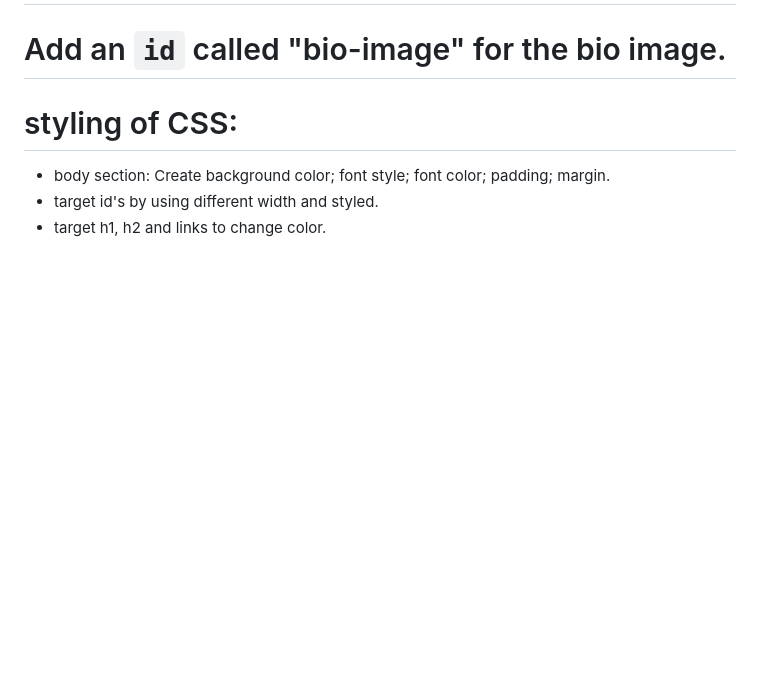
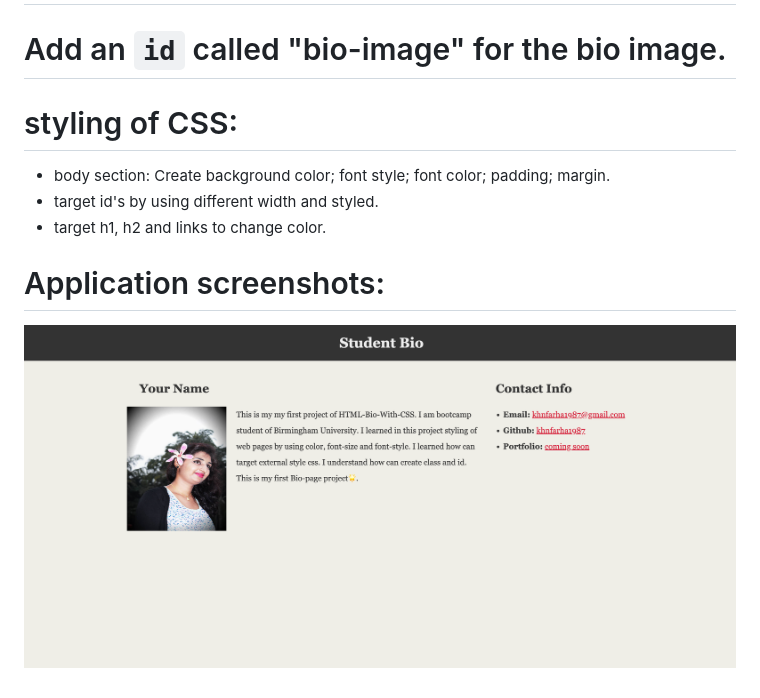
Before and after one commit to khnfarha1987/HTML-Bio-With-CSS, a Markdown page: README.md, the part around the change. GitHub-like rendering; pictures changed too: images/img1.png (added); blank space fills up the shorter version.

Commit message:
attach screenshot of the application.

```diff
--- a/README.md
+++ b/README.md
@@ -14,3 +14,6 @@
  * body section: Create background color; font style; font color; padding; margin.
  * target id's by using different width and styled.
  * target h1, h2 and links to change color.
+
+# Application screenshots:
+![alt](./images/img1.png)
```
Also changed, not shown: 1 other file.
